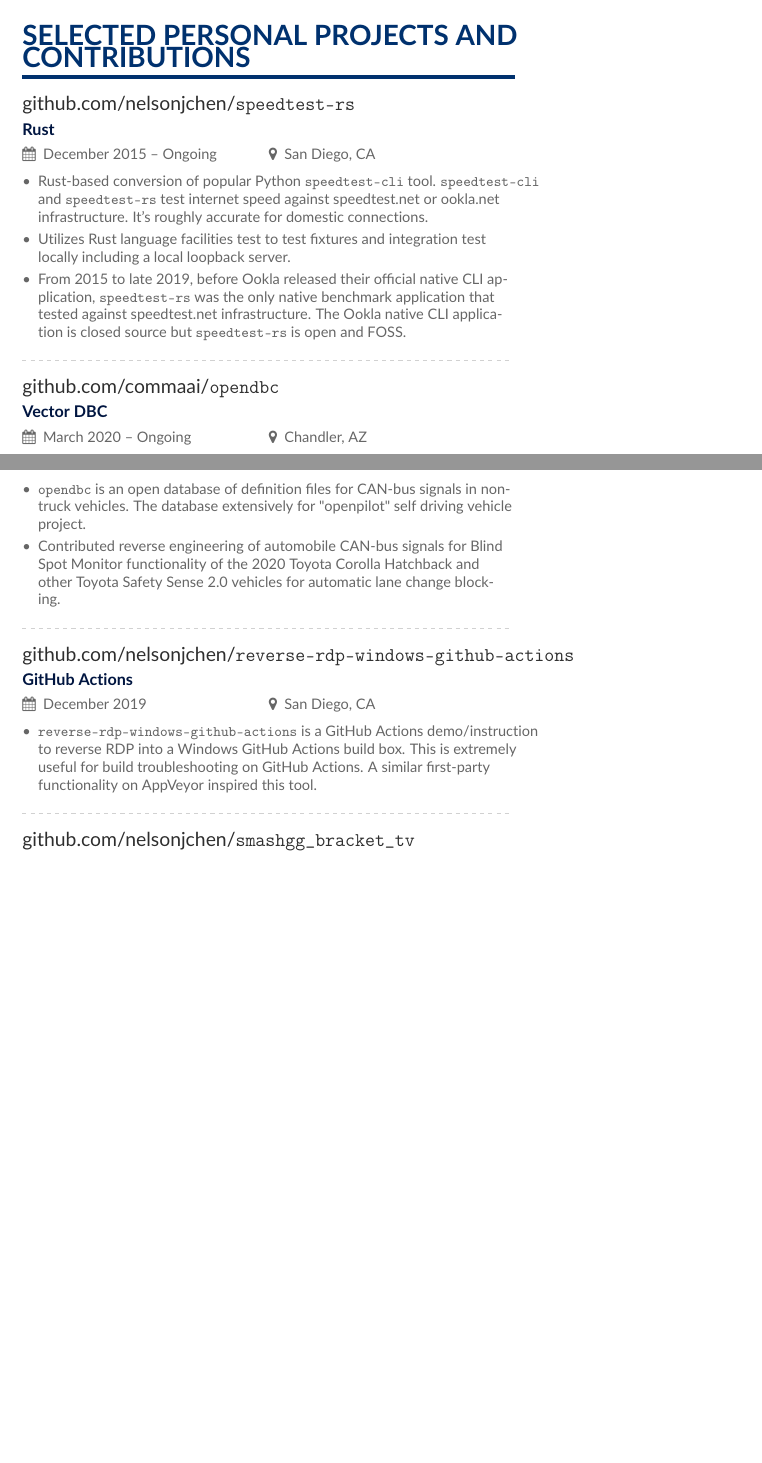
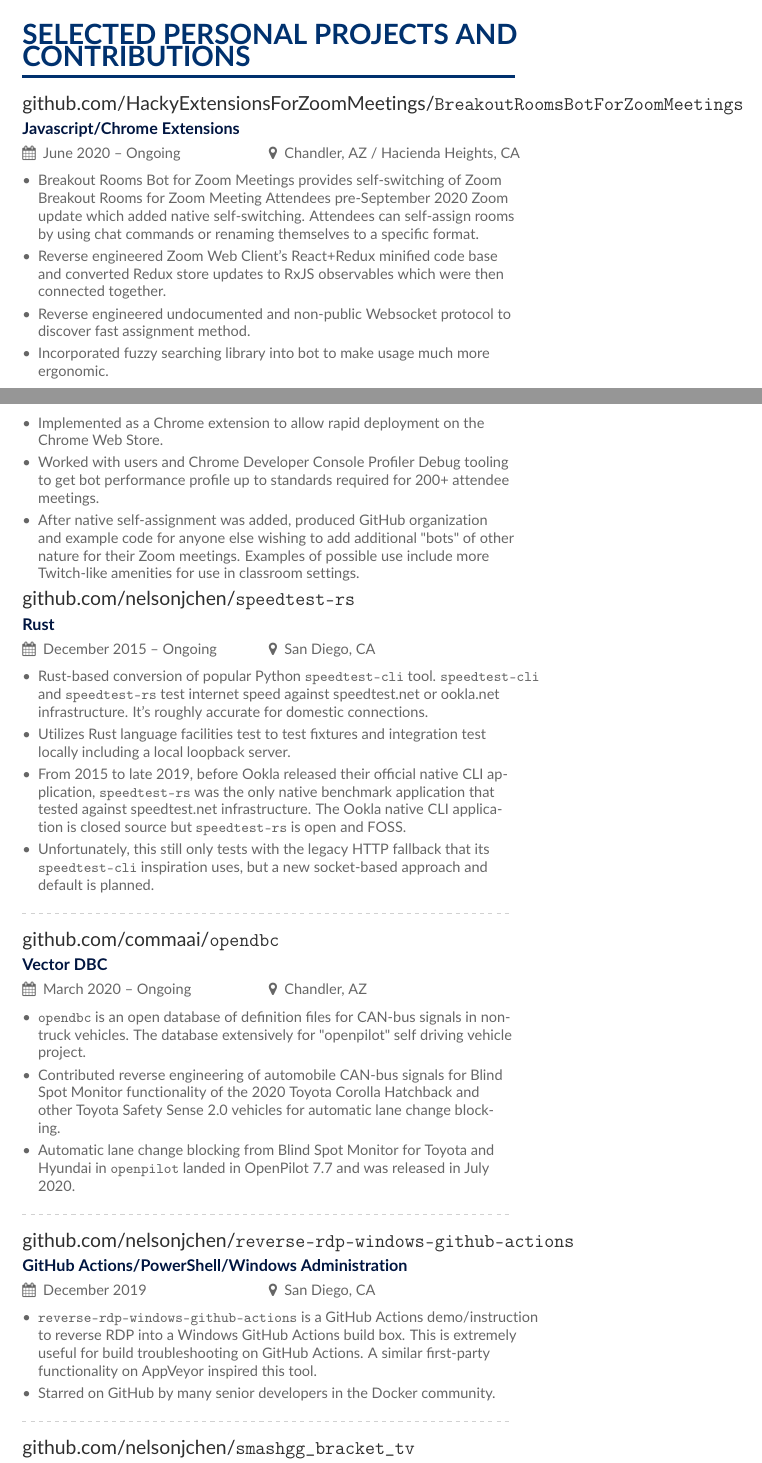
Before and after one commit to nelsonjchen/cvtex2020, a LaTeX CV (main.tex): two parts of pages 3 and 4 of 6 before the commit and two parts of pages 3 and 4 of 7 after it, joined at a grey line, cut so that both start at the same text, the shorter picture padded with empty space. Compiled offline with pdfLaTeX.

Commit message:
octoboer update

```diff
--- a/main.tex
+++ b/main.tex
@@ -188,12 +190,25 @@
 
 \cvsection{Selected Personal Projects and Contributions}
 
+\cvevent{github.com/HackyExtensionsForZoomMeetings/\texttt{BreakoutRoomsBotForZoomMeetings}}{Javascript/Chrome Extensions}{June 2020 -- Ongoing}{Chandler, AZ / Hacienda Heights, CA}
+
+\begin{itemize}
+\item Breakout Rooms Bot for Zoom Meetings provides self-switching of Zoom Breakout Rooms for Zoom Meeting Attendees pre-September 2020 Zoom update which added native self-switching. Attendees can self-assign rooms by using chat commands or renaming themselves to a specific format.
+\item Reverse engineered Zoom Web Client's React+Redux minified code base and converted Redux store updates to RxJS observables which were then connected together.
+\item Reverse engineered undocumented and non-public Websocket protocol to discover fast assignment method.
+\item Incorporated fuzzy searching library into bot to make usage much more ergonomic.
+\item Implemented as a Chrome extension to allow rapid deployment on the Chrome Web Store.
+\item Worked with users and Chrome Developer Console Profiler Debug tooling to get bot performance profile up to standards required for 200+ attendee meetings.
+\item After native self-assignment was added, produced GitHub organization and example code for anyone else wishing to add additional "bots" of other nature for their Zoom meetings. Examples of possible use include more Twitch-like amenities for use in classroom settings.
+\end{itemize}
+
 \cvevent{github.com/nelsonjchen/\texttt{speedtest-rs}}{Rust}{December 2015 -- Ongoing}{San Diego, CA}
 
 \begin{itemize}
 \item Rust-based conversion of popular Python \texttt{speedtest-cli} tool. \texttt{speedtest-cli} and \texttt{speedtest-rs} test internet speed against speedtest.net or ookla.net infrastructure. It's roughly accurate for domestic connections.
 \item Utilizes Rust language facilities test to test fixtures and integration test locally including a local loopback server.
 \item From 2015 to late 2019, before Ookla released their official native CLI application, \texttt{speedtest-rs} was the only native benchmark application that tested against speedtest.net infrastructure. The Ookla native CLI application is closed source but \texttt{speedtest-rs} is open and FOSS.
+\item Unfortunately, this still only tests with the legacy HTTP fallback that its \texttt{speedtest-cli} inspiration uses, but a new socket-based approach and default is planned.
 \end{itemize}
 
 \divider
@@ -203,16 +218,18 @@
 \begin{itemize}
 \item \texttt{opendbc} is an open database of definition files for CAN-bus signals in non-truck vehicles. The database extensively for "openpilot" self driving vehicle project.
 \item Contributed reverse engineering of automobile CAN-bus signals for Blind Spot Monitor functionality of the 2020 Toyota Corolla Hatchback and other Toyota Safety Sense 2.0 vehicles for automatic lane change blocking.
+\item Automatic lane change blocking from Blind Spot Monitor for Toyota and Hyundai in \texttt{openpilot} landed in OpenPilot 7.7 and was released in July 2020.
 \end{itemize}
 
 
 
 \divider
 
-\cvevent{github.com/nelsonjchen/\texttt{reverse-rdp-windows-github-actions}}{GitHub Actions}{December 2019}{San Diego, CA}
+\cvevent{github.com/nelsonjchen/\texttt{reverse-rdp-windows-github-actions}}{GitHub Actions/PowerShell/Windows Administration}{December 2019}{San Diego, CA}
 
 \begin{itemize}
 \item \texttt{reverse-rdp-windows-github-actions} is a GitHub Actions demo/instruction to reverse RDP into a Windows GitHub Actions build box. This is extremely useful for build troubleshooting on GitHub Actions. A similar first-party functionality on AppVeyor inspired this tool.
+\item Starred on GitHub by many senior developers in the Docker community.
 \end{itemize}
 
 \divider
```
Also changed, not shown: main.tex (20 more changed lines).
